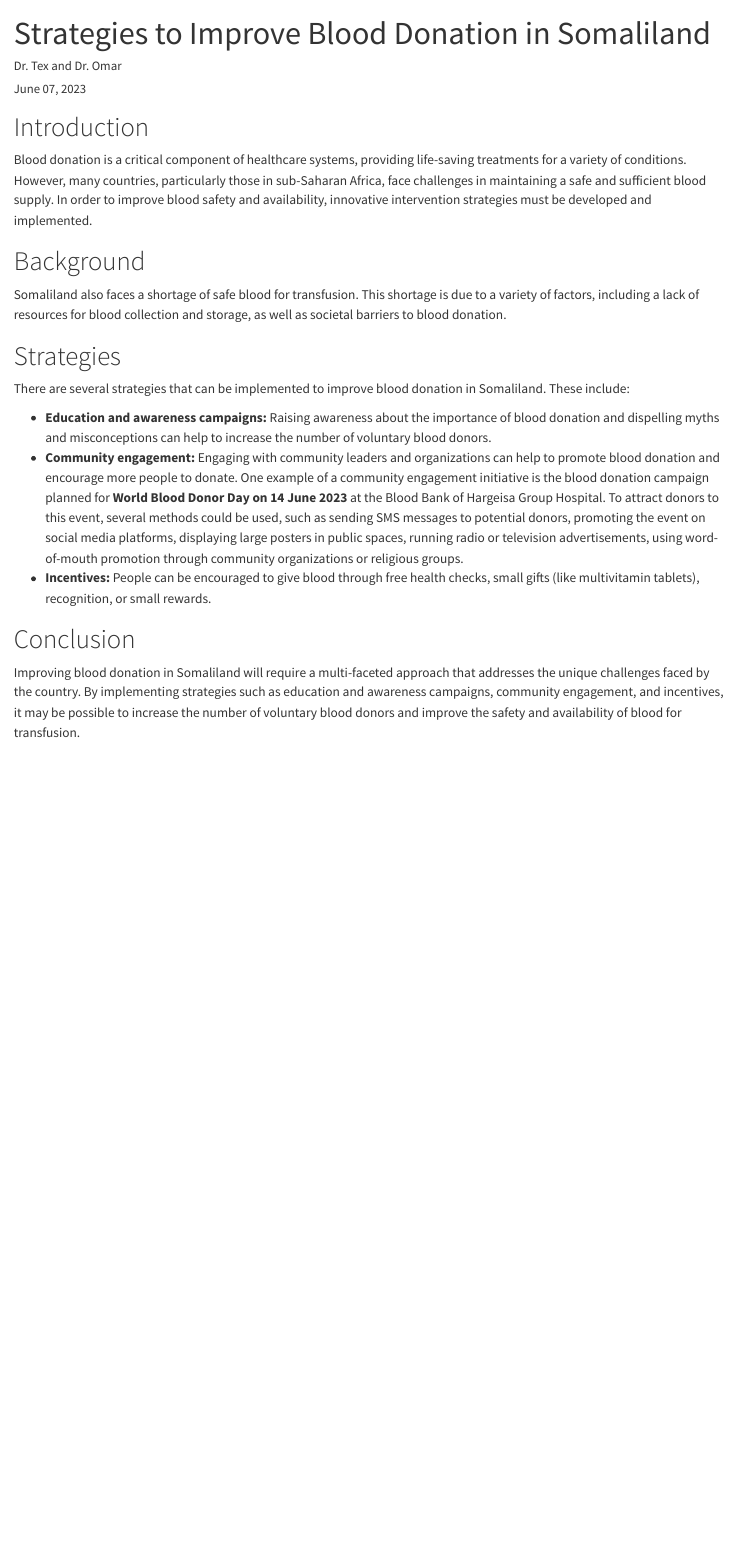
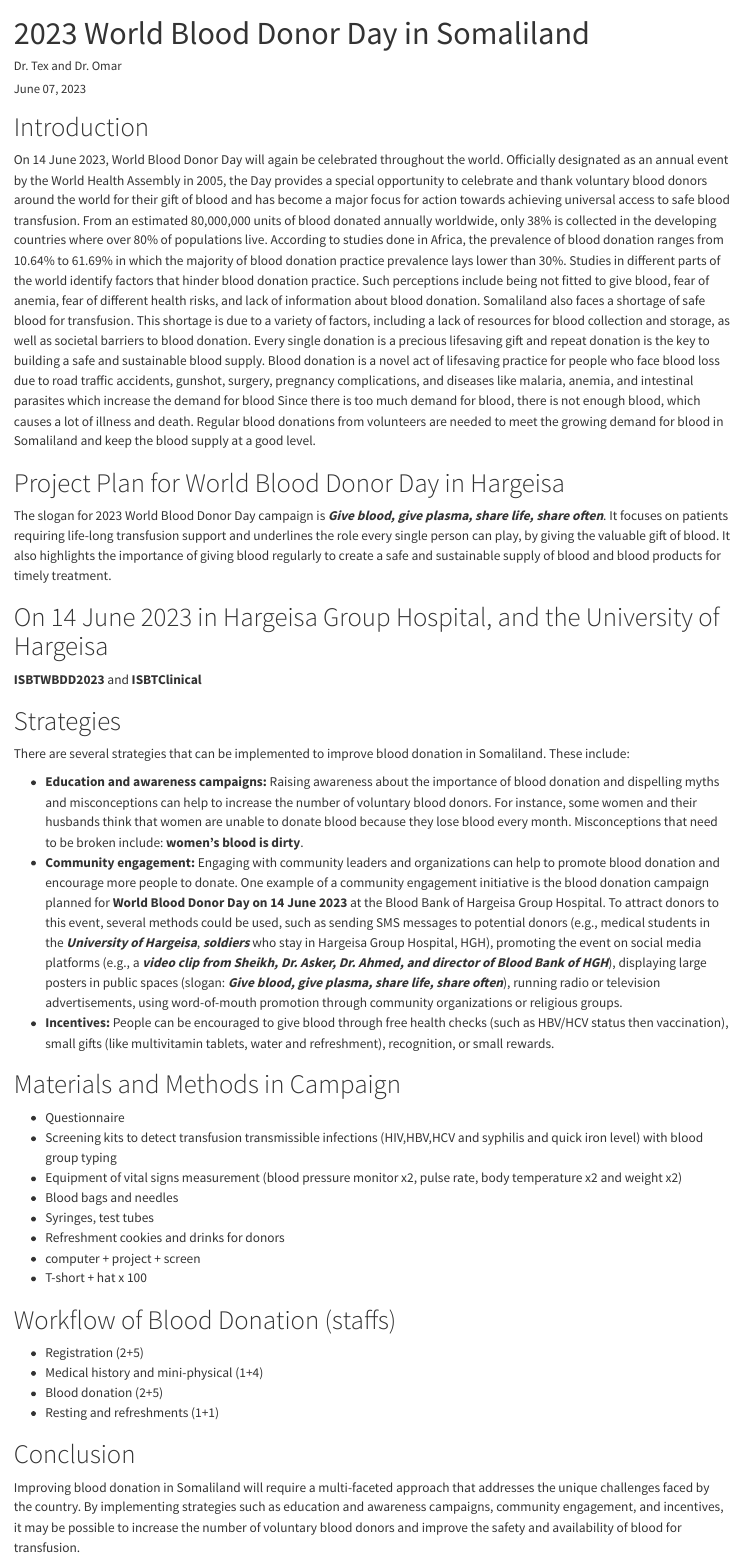
Before and after one commit to texchi2/Rtorch, a Quarto document (Proposal_BloodDonorDay.qmd): the page in a window 1100 px wide, from its top. Rendered offline with R 4.5, knitr and Pandoc in place of Quarto, with nearby package versions.

````diff
--- a/Proposal_BloodDonorDay.qmd
+++ b/Proposal_BloodDonorDay.qmd
@@ -1,7 +1,9 @@
 ---
-title: "Strategies to Improve Blood Donation in Somaliland"
+title: "2023 World Blood Donor Day in Somaliland"
 author: "Dr. Tex and Dr. Omar"
 date: "`r format(Sys.Date(), '%B %d, %Y')`"
+header-includes:
+- \usepackage{pdfpages}
 output:
   pdf_document:
     latex_engine: xelatex
@@ -9,22 +11,62 @@
 
 # Introduction
 
-Blood donation is a critical component of healthcare systems, providing life-saving treatments for a variety of conditions. However, many countries, particularly those in sub-Saharan Africa, face challenges in maintaining a safe and sufficient blood supply. In order to improve blood safety and availability, innovative intervention strategies must be developed and implemented.
+<!-- On June 14, 2023, World Blood Donor Day will be celebrated to thank voluntary blood donors and promote universal access to safe blood transfusion. Despite 80 million units of blood being donated annually worldwide, only 38% is collected in developing countries where over 80% of the population lives. In Africa, blood donation rates are low due to fears of anemia and health risks, and lack of information. Somaliland also faces a shortage of safe blood due to lack of resources and societal barriers. Regular blood donations from volunteers are needed to meet the growing demand for blood in Somaliland.-->
 
-# Background
+On 14 June 2023, World Blood Donor Day will again be celebrated throughout the world. Officially designated as an annual event by the World Health Assembly in 2005, the Day provides a special opportunity to celebrate and thank voluntary blood donors around the world for their gift of blood and has become a major focus for action towards achieving universal access to safe blood transfusion.
+From an estimated 80,000,000 units of blood donated annually worldwide, only 38% is collected in the developing countries where over 80% of populations live.
+According to studies done in Africa, the prevalence of blood donation ranges from 10.64% to 61.69% in which the majority of blood donation practice prevalence lays lower than 30%. Studies in different parts of the world identify factors that hinder blood donation practice. Such perceptions include being not fitted to give blood, fear of anemia, fear of different health risks, and lack of information about blood donation.
+Somaliland also faces a shortage of safe blood for transfusion. This shortage is due to a variety of factors, including a lack of resources for blood collection and storage, as well as societal barriers to blood donation.
+Every single donation is a precious lifesaving gift and repeat donation is the key to building a safe and sustainable blood supply.
+Blood donation is a novel act of lifesaving practice for people who face blood loss due to road traffic accidents, gunshot, surgery, pregnancy complications, and diseases like malaria, anemia, and intestinal parasites which increase the demand for blood
+Since there is too much demand for blood, there is not enough blood, which causes a lot of illness and death. Regular blood donations from volunteers are needed to meet the growing demand for blood in Somaliland and keep the blood supply at a good level.
 
-Somaliland also faces a shortage of safe blood for transfusion. This shortage is due to a variety of factors, including a lack of resources for blood collection and storage, as well as societal barriers to blood donation.
+
+<!--Blood donation is a critical component of healthcare systems, providing life-saving treatments for a variety of conditions. However, many countries, particularly those in sub-Saharan Africa, face challenges in maintaining a safe and sufficient blood supply. In order to improve blood safety and availability, innovative intervention strategies must be developed and implemented.-->
+
+
+# Project Plan for World Blood Donor Day in Hargeisa
+The slogan for 2023 World Blood Donor Day campaign is ***Give blood, give plasma, share life, share often***.  It focuses on patients requiring life-long transfusion support and underlines the role every single person can play, by giving the valuable gift of blood. It also highlights the importance of giving blood regularly to create a safe and sustainable supply of blood and blood products for timely treatment.
+
+# On 14 June 2023 in Hargeisa Group Hospital, and the University of Hargeisa
+**ISBTWBDD2023** and **ISBTClinical**
+
 
 # Strategies
 
 There are several strategies that can be implemented to improve blood donation in Somaliland. These include:
 
-- **Education and awareness campaigns:** Raising awareness about the importance of blood donation and dispelling myths and misconceptions can help to increase the number of voluntary blood donors.
-- **Community engagement:** Engaging with community leaders and organizations can help to promote blood donation and encourage more people to donate. One example of a community engagement initiative is the blood donation campaign planned for **World Blood Donor Day on 14 June 2023** at the Blood Bank of Hargeisa Group Hospital. To attract donors to this event, several methods could be used, such as sending SMS messages to potential donors, promoting the event on social media platforms, displaying large posters in public spaces, running radio or television advertisements, using word-of-mouth promotion through community organizations or religious groups.
-- **Incentives:** People can be encouraged to give blood through free health checks, small gifts (like multivitamin tablets), recognition, or small rewards.
+- **Education and awareness campaigns:** Raising awareness about the importance of blood donation and dispelling myths and misconceptions can help to increase the number of voluntary blood donors. For instance, some women and their husbands think that women are unable to donate blood because they lose blood every month. Misconceptions that need to be broken include: **women's blood is dirty**.
+- **Community engagement:** Engaging with community leaders and organizations can help to promote blood donation and encourage more people to donate. One example of a community engagement initiative is the blood donation campaign planned for **World Blood Donor Day on 14 June 2023** at the Blood Bank of Hargeisa Group Hospital. To attract donors to this event, several methods could be used, such as sending SMS messages to potential donors (e.g., medical students in the ***University of Hargeisa***, ***soldiers*** who stay in Hargeisa Group Hospital, HGH), promoting the event on social media platforms (e.g., a ***video clip from Sheikh, Dr. Asker, Dr. Ahmed, and director of Blood Bank of HGH***), displaying large posters in public spaces (slogan: ***Give blood, give plasma, share life, share often***), running radio or television advertisements, using word-of-mouth promotion through community organizations or religious groups.
+- **Incentives:** People can be encouraged to give blood through free health checks (such as HBV/HCV status then vaccination), small gifts (like multivitamin tablets, water and refreshment), recognition, or small rewards.
+
+# Materials and Methods in Campaign
+- Questionnaire
+-	Screening kits to detect transfusion transmissible infections (HIV,HBV,HCV and syphilis and quick iron level) with blood group typing
+- Equipment of vital signs measurement (blood pressure monitor x2, pulse rate, body temperature x2 and weight x2)
+-	Blood bags and needles
+-	Syringes, test tubes
+-	Refreshment cookies and drinks for donors
+- computer + project + screen
+- T-short + hat x 100
+
+
+# Workflow of Blood Donation (staffs)
+-	Registration (2+5)
+-	Medical history and mini-physical (1+4)
+-	Blood donation (2+5)
+-	Resting and refreshments (1+1)
+
 
 # Conclusion
 
 Improving blood donation in Somaliland will require a multi-faceted approach that addresses the unique challenges faced by the country. By implementing strategies such as education and awareness campaigns, community engagement, and incentives, it may be possible to increase the number of voluntary blood donors and improve the safety and availability of blood for transfusion.
 
 <!-- : Safe blood supply in sub-Saharan Africa: challenges and opportunities - The Lancet Haematology Series | Haematological Care Priorities in sub-Saharan Africa | Volume 8, ISSUE 10, e770-e776, October 2021 -->
+
+<!--#| message: false-->
+```{r}
+#| echo: false
+knitr::asis_output("\\includepdf[pages=-]{/mnt/c/Users/User/Downloads/NBS_DonorClinicalRecordFormv6Jan2021_and_questionare.pdf}")
+
+```
````
Also changed, not shown: NBS_DonorClinicalRecordFormv6Jan2021_and_questionare.pdf (added).
